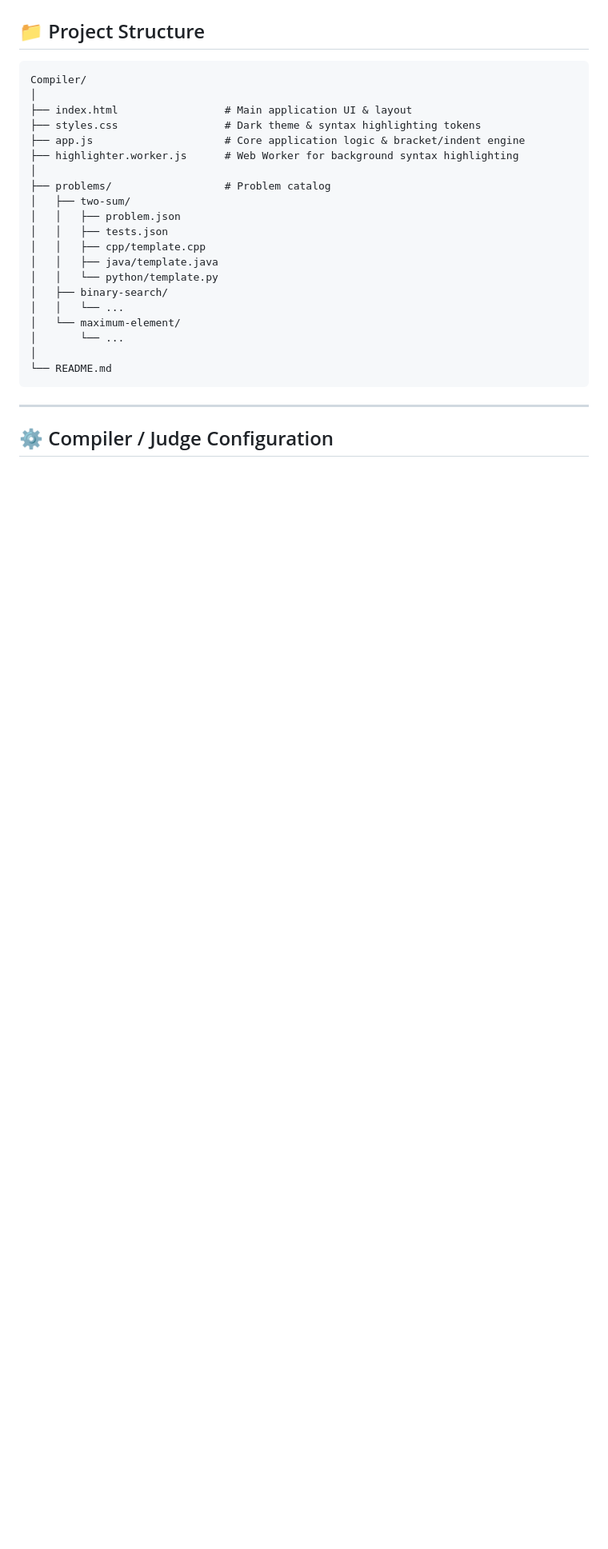
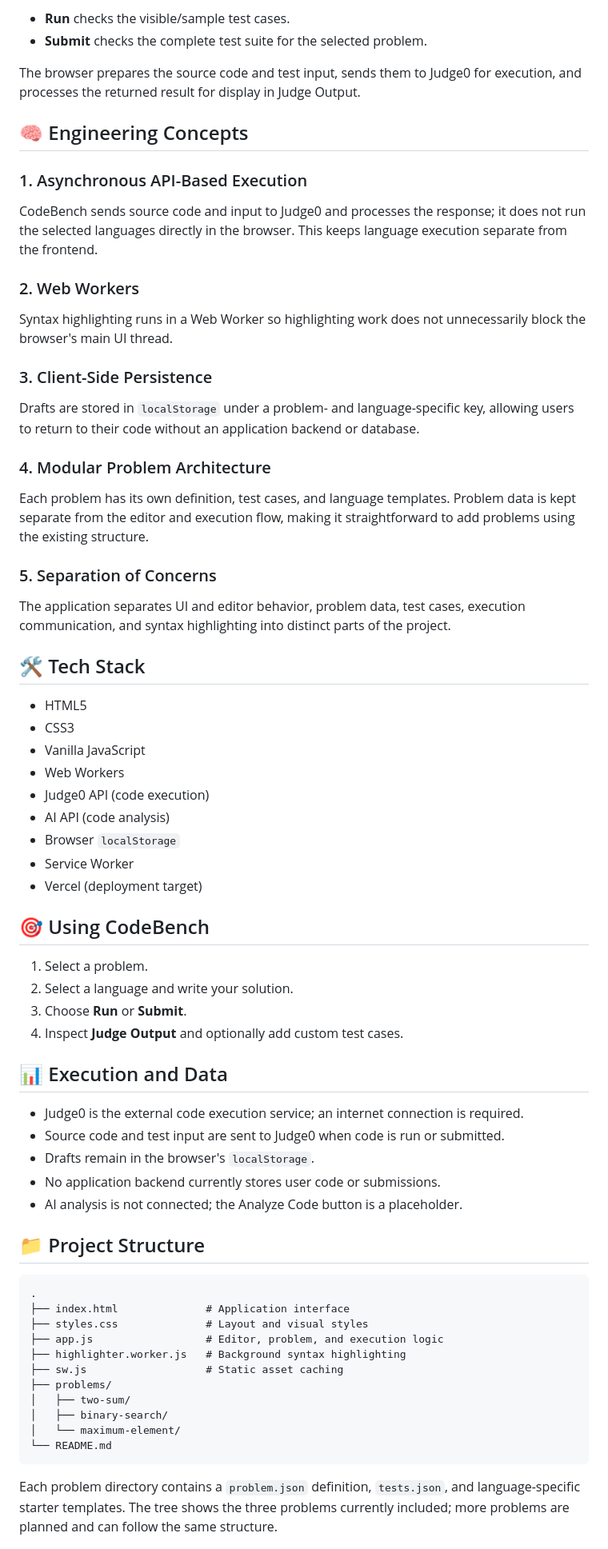
Before and after one commit to SohamSood/CodeBench, a Markdown page: README.md, the part around the change printed below. Shown: that part at 80% size. GitHub-like rendering; blank space fills up the shorter version.

````diff
--- a/README.md
+++ b/README.md
@@ -38,30 +49,74 @@ A lightweight, LeetCode-like online coding platform frontend built with **Vanill
+- **Run** checks the visible/sample test cases.
+- **Submit** checks the complete test suite for the selected problem.
+
+The browser prepares the source code and test input, sends them to Judge0 for execution, and processes the returned result for display in Judge Output.
+
+## 🧠 Engineering Concepts
+
+### 1. Asynchronous API-Based Execution
+
+CodeBench sends source code and input to Judge0 and processes the response; it does not run the selected languages directly in the browser. This keeps language execution separate from the frontend.
+
+### 2. Web Workers
+
+Syntax highlighting runs in a Web Worker so highlighting work does not unnecessarily block the browser's main UI thread.
+
+### 3. Client-Side Persistence
+
+Drafts are stored in `localStorage` under a problem- and language-specific key, allowing users to return to their code without an application backend or database.
+
+### 4. Modular Problem Architecture
+
+Each problem has its own definition, test cases, and language templates. Problem data is kept separate from the editor and execution flow, making it straightforward to add problems using the existing structure.
+
+### 5. Separation of Concerns
+
+The application separates UI and editor behavior, problem data, test cases, execution communication, and syntax highlighting into distinct parts of the project.
+
+## 🛠️ Tech Stack
+
+- HTML5
+- CSS3
+- Vanilla JavaScript
+- Web Workers
+- Judge0 API (code execution)
+- AI API (code analysis)
+- Browser `localStorage`
+- Service Worker
+- Vercel (deployment target)
+
+## 🎯 Using CodeBench
+
+1. Select a problem.
+2. Select a language and write your solution.
+3. Choose **Run** or **Submit**.
+4. Inspect **Judge Output** and optionally add custom test cases.
+
+## 📊 Execution and Data
+
+- Judge0 is the external code execution service; an internet connection is required.
+- Source code and test input are sent to Judge0 when code is run or submitted.
+- Drafts remain in the browser's `localStorage`.
+- No application backend currently stores user code or submissions.
+- AI analysis is not connected; the Analyze Code button is a placeholder.
 
 ## 📁 Project Structure
 
 ```text
-Compiler/
-│
-├── index.html                 # Main application UI & layout
-├── styles.css                 # Dark theme & syntax highlighting tokens
-├── app.js                     # Core application logic & bracket/indent engine
-├── highlighter.worker.js      # Web Worker for background syntax highlighting
-│
-├── problems/                  # Problem catalog
+.
+├── index.html              # Application interface
+├── styles.css              # Layout and visual styles
+├── app.js                  # Editor, problem, and execution logic
+├── highlighter.worker.js   # Background syntax highlighting
+├── sw.js                   # Static asset caching
+├── problems/
 │   ├── two-sum/
-│   │   ├── problem.json
-│   │   ├── tests.json
-│   │   ├── cpp/template.cpp
-│   │   ├── java/template.java
-│   │   └── python/template.py
 │   ├── binary-search/
-│   │   └── ...
 │   └── maximum-element/
-│       └── ...
-│
 └── README.md
 ```
 
----
+Each problem directory contains a `problem.json` definition, `tests.json`, and language-specific starter templates.
+The tree shows the three problems currently included; more problems are planned and can follow the same structure.
 
-## ⚙️ Compiler / Judge Configuration
 
````
Also changed, not shown: other parts of README.md (+51 -47 lines), screenshots/accepted.png (added), screenshots/wrong-answer.png (added), 4 other files.
